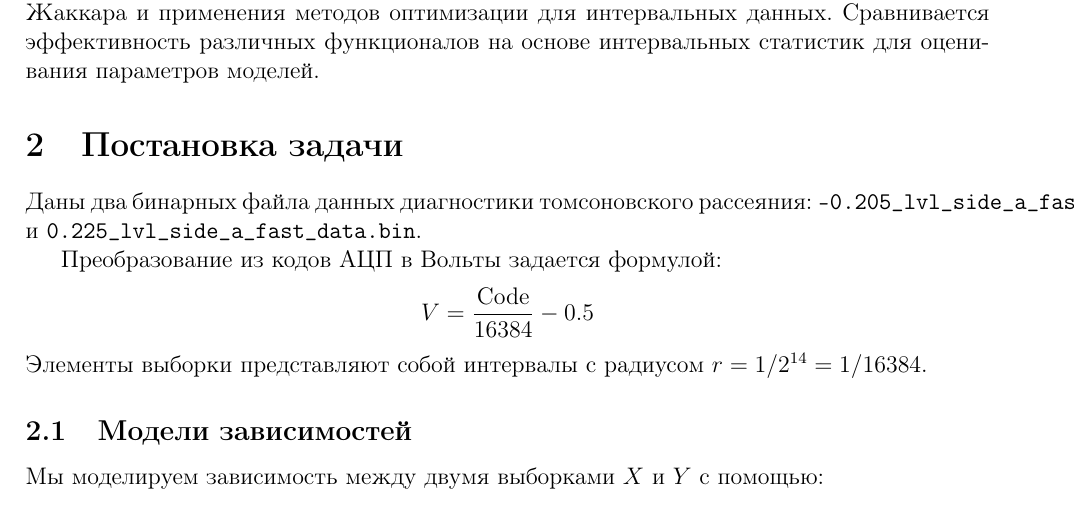
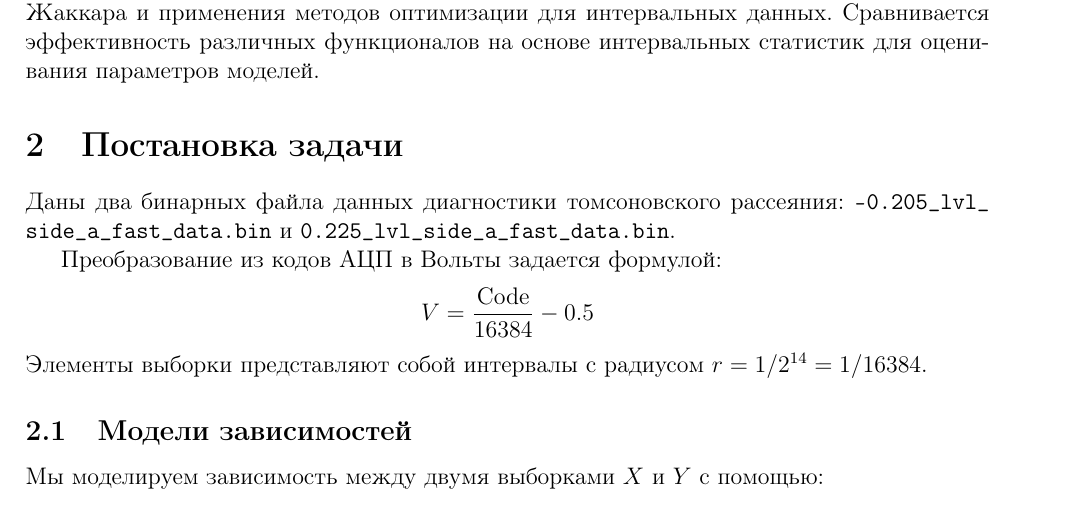
Before and after one commit to denisstrizhkin/interval-lab-4, a LaTeX document (report/report.tex): part of page 2 of 6, cut so that both start at the same text. Compiled offline with pdfLaTeX.

Commit message:
fix word wrapping in section 2

```diff
--- a/report/report.tex
+++ b/report/report.tex
@@ -85,7 +85,9 @@
 Целью данной лабораторной работы является получение практических навыков вычисления интервальных описательных статистик (моды, медиан), работы с коэффициентом Жаккара и применения методов оптимизации для интервальных данных. Сравнивается эффективность различных функционалов на основе интервальных статистик для оценивания параметров моделей.
 
 \section{Постановка задачи}
-Даны два бинарных файла данных диагностики томсоновского рассеяния: \texttt{-0.205\_lvl\_side\_a\_fast\_data.bin} и \texttt{0.225\_lvl\_side\_a\_fast\_data.bin}.
+{\sloppy
+Даны два бинарных файла данных диагностики томсоновского рассеяния: \texttt{-0.205\_lvl\_\allowbreak side\_\allowbreak a\_\allowbreak fast\_\allowbreak data.bin} и \texttt{0.225\_lvl\_\allowbreak side\_\allowbreak a\_\allowbreak fast\_\allowbreak data.bin}.
+\par}
 
 Преобразование из кодов АЦП в Вольты задается формулой:
 \[ V = \frac{\text{Code}}{16384} - 0.5 \]
```
Also changed, not shown: report/report.pdf, 1 other file.
